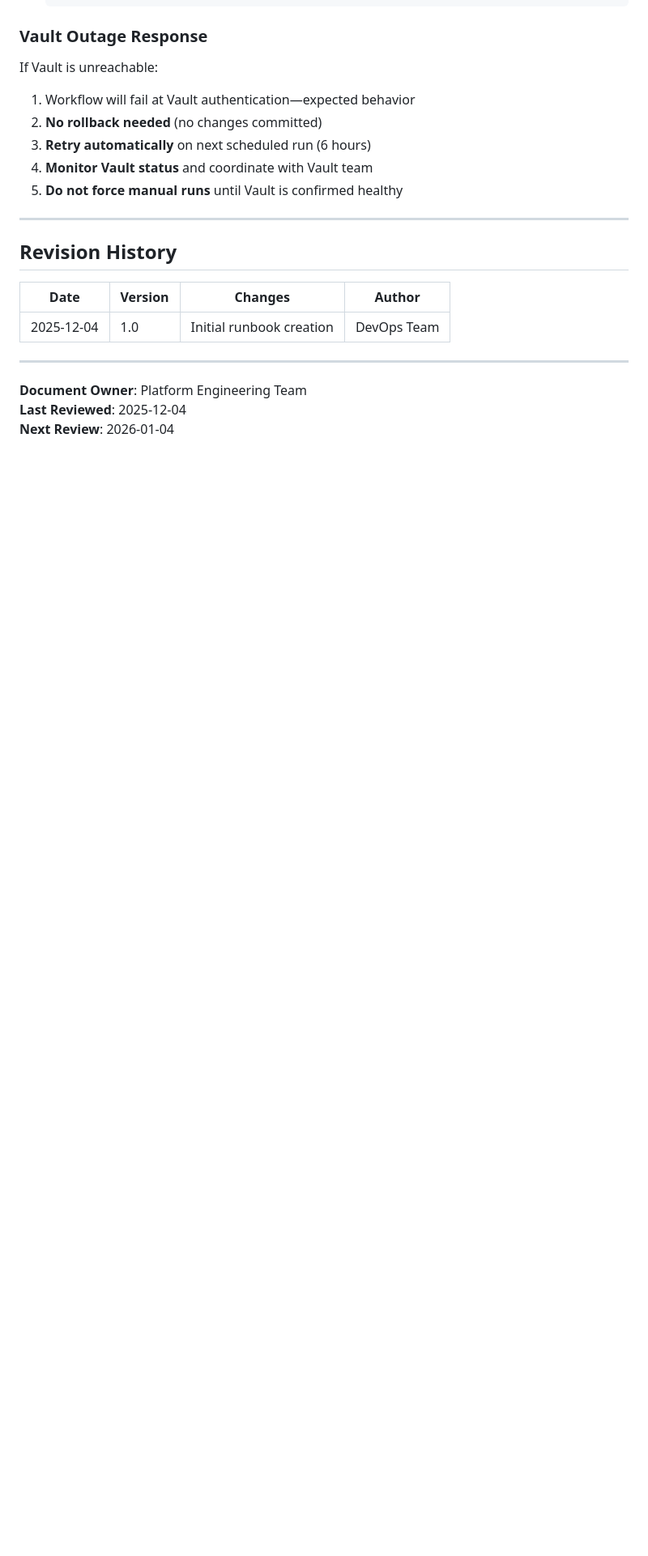
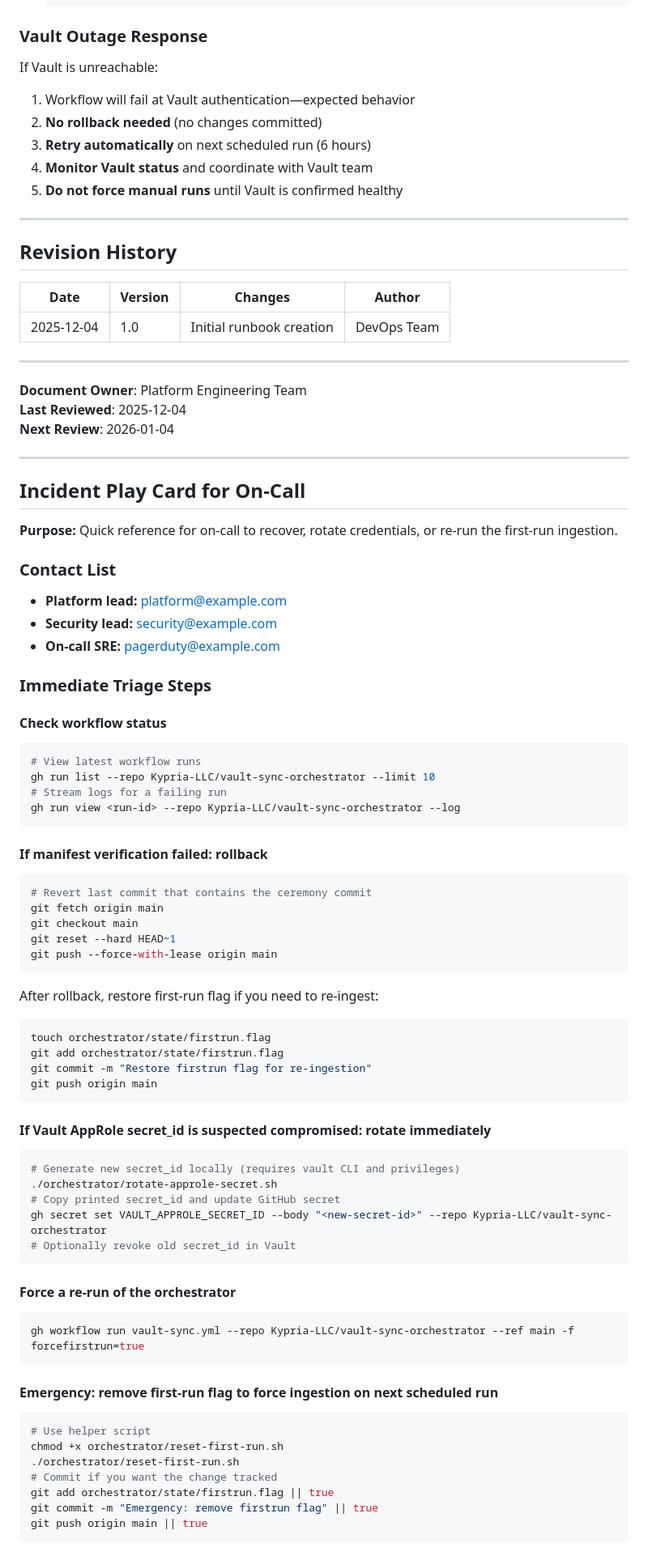
Before and after one commit to Kypria-LLC/vault-sync-orchestrator, a Markdown page: RUNBOOK.md, the part around one of its changes. Shown at 81% size. GitHub-like rendering; blank space fills up the shorter version.

Commit message:
docs: add incident playbook card for on-call reference

````diff
--- a/RUNBOOK.md
+++ b/RUNBOOK.md
@@ -383,3 +383,68 @@ If Vault is unreachable:
 **Document Owner**: Platform Engineering Team
 **Last Reviewed**: 2025-12-04
 **Next Review**: 2026-01-04
+
+
+---
+
+## Incident Play Card for On-Call
+
+**Purpose:** Quick reference for on-call to recover, rotate credentials, or re-run the first-run ingestion.
+
+### Contact List
+- **Platform lead:** platform@example.com
+- **Security lead:** security@example.com
+- **On-call SRE:** pagerduty@example.com
+
+### Immediate Triage Steps
+
+#### Check workflow status
+```bash
+# View latest workflow runs
+gh run list --repo Kypria-LLC/vault-sync-orchestrator --limit 10
+# Stream logs for a failing run
+gh run view <run-id> --repo Kypria-LLC/vault-sync-orchestrator --log
+```
+
+#### If manifest verification failed: rollback
+```bash
+# Revert last commit that contains the ceremony commit
+git fetch origin main
+git checkout main
+git reset --hard HEAD~1
+git push --force-with-lease origin main
+```
+
+After rollback, restore first-run flag if you need to re-ingest:
+```bash
+touch orchestrator/state/firstrun.flag
+git add orchestrator/state/firstrun.flag
+git commit -m "Restore firstrun flag for re-ingestion"
+git push origin main
+```
+
+#### If Vault AppRole secret_id is suspected compromised: rotate immediately
+```bash
+# Generate new secret_id locally (requires vault CLI and privileges)
+./orchestrator/rotate-approle-secret.sh
+# Copy printed secret_id and update GitHub secret
+gh secret set VAULT_APPROLE_SECRET_ID --body "<new-secret-id>" --repo Kypria-LLC/vault-sync-orchestrator
+# Optionally revoke old secret_id in Vault
+```
+
+#### Force a re-run of the orchestrator
+```bash
+gh workflow run vault-sync.yml --repo Kypria-LLC/vault-sync-orchestrator --ref main -f forcefirstrun=true
+```
+
+#### Emergency: remove first-run flag to force ingestion on next scheduled run
+```bash
+# Use helper script
+chmod +x orchestrator/reset-first-run.sh
+./orchestrator/reset-first-run.sh
+# Commit if you want the change tracked
+git add orchestrator/state/firstrun.flag || true
+git commit -m "Emergency: remove firstrun flag" || true
+git push origin main || true
+```
+
````
Also changed, not shown: other parts of RUNBOOK.md (+31 -0 lines).
